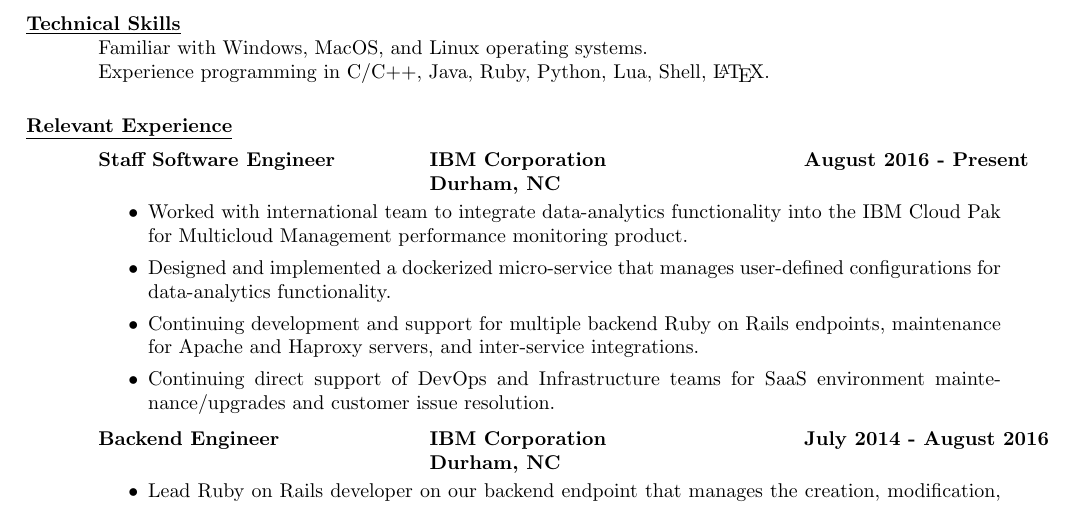
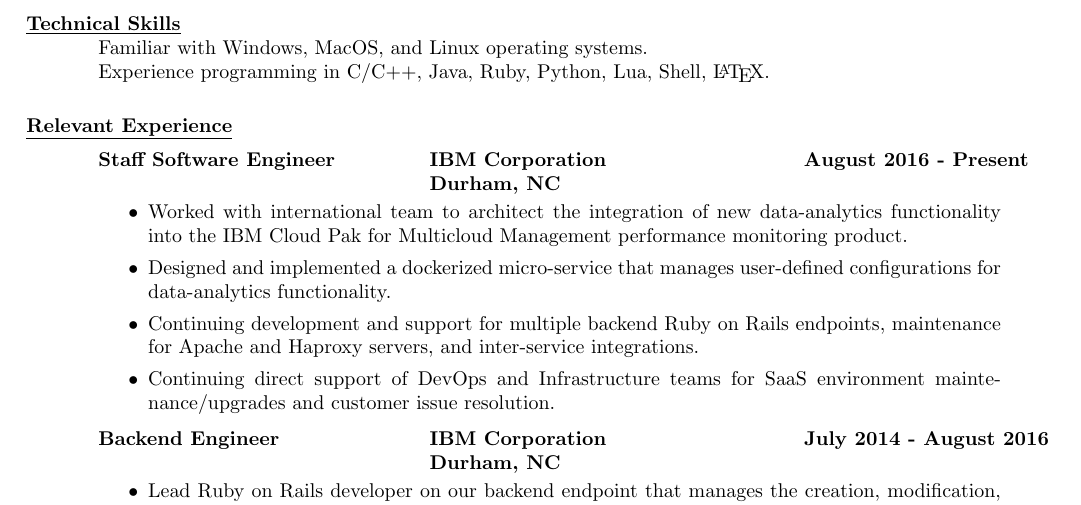
Before and after one commit to jlburgos/Resume, a LaTeX CV (resume.tex): part of page 1 of 2, cut so that both start at the same text. Compiled offline with pdfLaTeX.

Commit message:
Make statement a bit clearer

```diff
--- a/resume.tex
+++ b/resume.tex
@@ -45,7 +45,7 @@
       \bf Staff Software Engineer \>\bf IBM Corporation \>\bf August 2016 - Present\\ \>\bf Durham, NC
     \end{tabbing}\vspace{-10pt}      % suppress blank line after tabbing
     \begin{itemize}
-      \item Worked with international team to integrate data-analytics functionality into the IBM Cloud Pak for Multicloud Management performance monitoring product.
+      \item Worked with international team to architect the integration of new data-analytics functionality into the IBM Cloud Pak for Multicloud Management performance monitoring product.
       \item Designed and implemented a dockerized micro-service that manages user-defined configurations for data-analytics functionality.
       \item Continuing development and support for multiple backend Ruby on Rails endpoints, maintenance for Apache and Haproxy servers, and inter-service integrations.
       \item Continuing direct support of DevOps and Infrastructure teams for SaaS environment maintenance/upgrades and customer issue resolution.
```
Also changed, not shown: resume.pdf.
